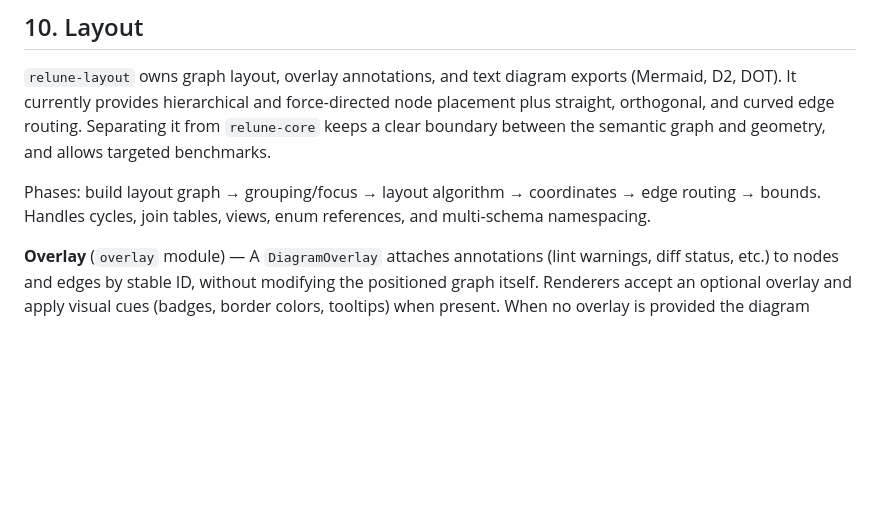
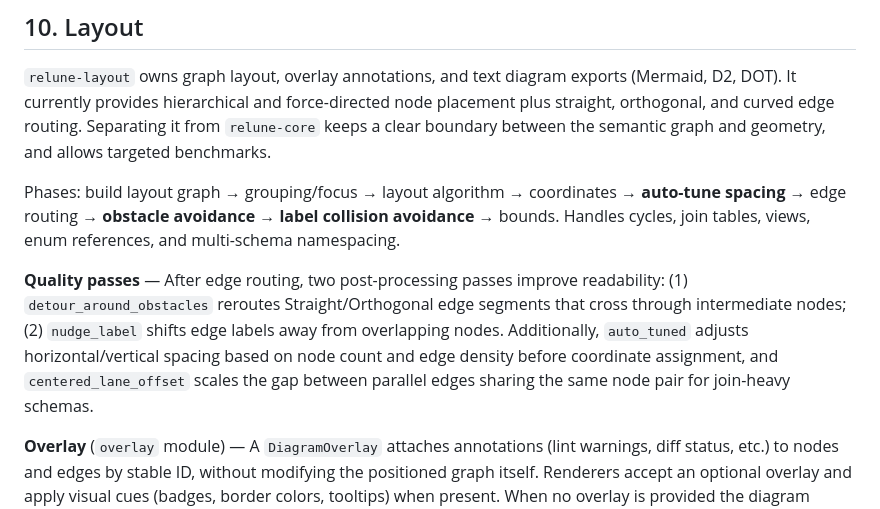
Before and after one commit to mhiro2/relune, a Markdown page: ARCHITECTURE.md, the part around the change. Drawn GitHub-style; blank space fills up the shorter version.

Commit message:
docs(arch): document layout quality passes in architecture overview
Update the layout pipeline description to mention auto-tuned spacing,
obstacle avoidance, label collision avoidance, and adaptive lane gaps
for parallel edges.

```diff
--- a/ARCHITECTURE.md
+++ b/ARCHITECTURE.md
@@ -204,7 +204,9 @@ Diagnostics are a first-class stream: parse errors, recoverable warnings, unsupp
 
 `relune-layout` owns graph layout, overlay annotations, and text diagram exports (Mermaid, D2, DOT). It currently provides hierarchical and force-directed node placement plus straight, orthogonal, and curved edge routing. Separating it from `relune-core` keeps a clear boundary between the semantic graph and geometry, and allows targeted benchmarks.
 
-Phases: build layout graph → grouping/focus → layout algorithm → coordinates → edge routing → bounds. Handles cycles, join tables, views, enum references, and multi-schema namespacing.
+Phases: build layout graph → grouping/focus → layout algorithm → coordinates → **auto-tune spacing** → edge routing → **obstacle avoidance** → **label collision avoidance** → bounds. Handles cycles, join tables, views, enum references, and multi-schema namespacing.
+
+**Quality passes** — After edge routing, two post-processing passes improve readability: (1) `detour_around_obstacles` reroutes Straight/Orthogonal edge segments that cross through intermediate nodes; (2) `nudge_label` shifts edge labels away from overlapping nodes. Additionally, `auto_tuned` adjusts horizontal/vertical spacing based on node count and edge density before coordinate assignment, and `centered_lane_offset` scales the gap between parallel edges sharing the same node pair for join-heavy schemas.
 
 **Overlay** (`overlay` module) — A `DiagramOverlay` attaches annotations (lint warnings, diff status, etc.) to nodes and edges by stable ID, without modifying the positioned graph itself. Renderers accept an optional overlay and apply visual cues (badges, border colors, tooltips) when present. When no overlay is provided the diagram renders normally.
 
```
